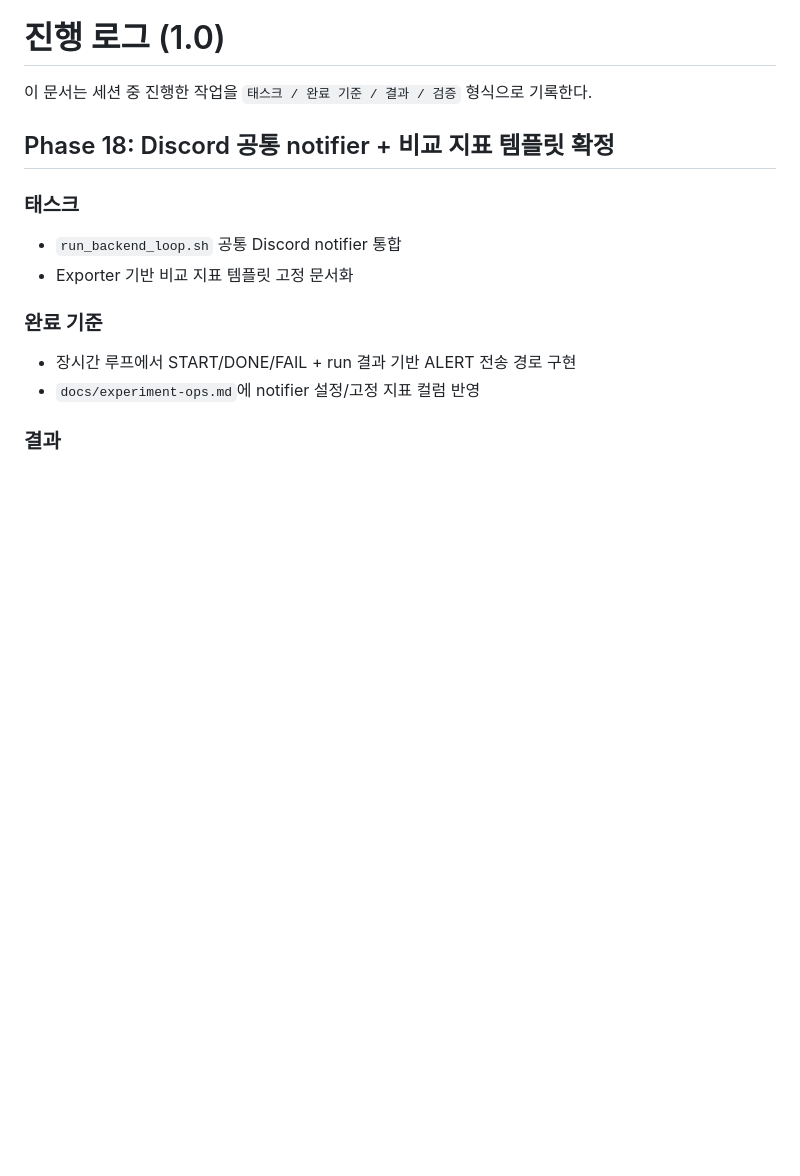
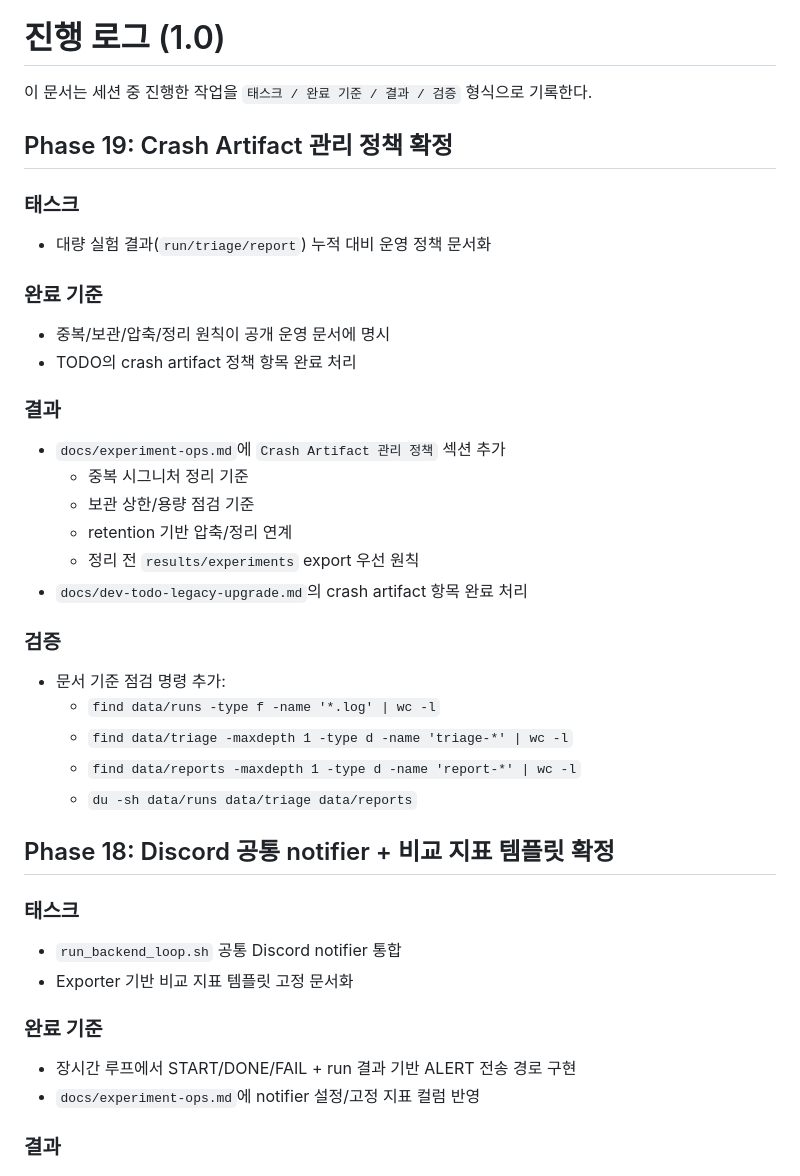
Before and after one commit to sukwoo1234/new-bugbounty, a Markdown page: docs/progress-log.md, the part around the change. GitHub-like rendering; blank space fills up the shorter version.

```diff
--- a/docs/progress-log.md
+++ b/docs/progress-log.md
@@ -1,6 +1,30 @@
 # 진행 로그 (1.0)
 
 이 문서는 세션 중 진행한 작업을 `태스크 / 완료 기준 / 결과 / 검증` 형식으로 기록한다.
+
+## Phase 19: Crash Artifact 관리 정책 확정
+
+### 태스크
+- 대량 실험 결과(`run/triage/report`) 누적 대비 운영 정책 문서화
+
+### 완료 기준
+- 중복/보관/압축/정리 원칙이 공개 운영 문서에 명시
+- TODO의 crash artifact 정책 항목 완료 처리
+
+### 결과
+- `docs/experiment-ops.md`에 `Crash Artifact 관리 정책` 섹션 추가
+  - 중복 시그니처 정리 기준
+  - 보관 상한/용량 점검 기준
+  - retention 기반 압축/정리 연계
+  - 정리 전 `results/experiments` export 우선 원칙
+- `docs/dev-todo-legacy-upgrade.md`의 crash artifact 항목 완료 처리
+
+### 검증
+- 문서 기준 점검 명령 추가:
+  - `find data/runs -type f -name '*.log' | wc -l`
+  - `find data/triage -maxdepth 1 -type d -name 'triage-*' | wc -l`
+  - `find data/reports -maxdepth 1 -type d -name 'report-*' | wc -l`
+  - `du -sh data/runs data/triage data/reports`
 
 ## Phase 18: Discord 공통 notifier + 비교 지표 템플릿 확정
 
```
Also changed, not shown: docs/dev-todo-legacy-upgrade.md (+2 -2 lines), docs/experiment-ops.md (+20 -0 lines).
